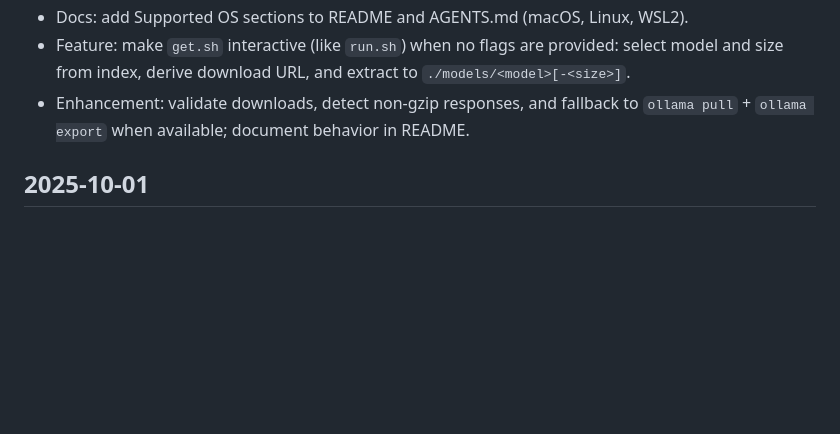
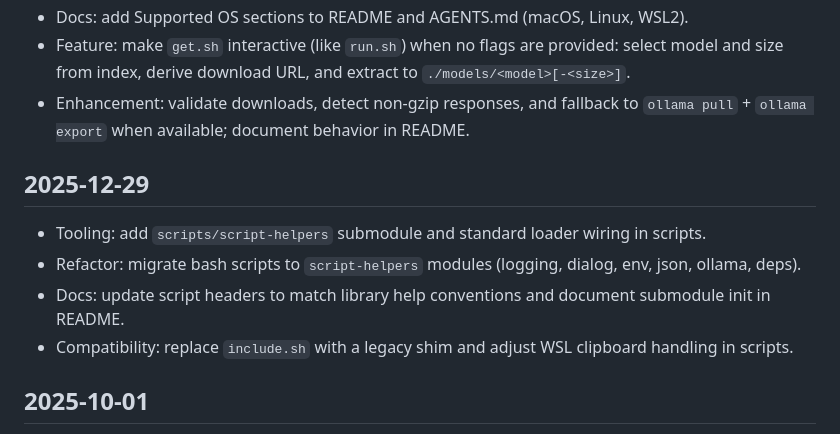
Before and after one commit to nikolareljin/ai-runner, a Markdown page: CHANGELOG.md, the part around the change. Drawn GitHub-style; blank space fills up the shorter version.

Commit message:
chore: update CHANGELOG info - shared script-helpers

```diff
--- a/CHANGELOG.md
+++ b/CHANGELOG.md
@@ -11,6 +11,12 @@
 - Docs: add Supported OS sections to README and AGENTS.md (macOS, Linux, WSL2).
 - Feature: make `get.sh` interactive (like `run.sh`) when no flags are provided: select model and size from index, derive download URL, and extract to `./models/<model>[-<size>]`.
 - Enhancement: validate downloads, detect non-gzip responses, and fallback to `ollama pull` + `ollama export` when available; document behavior in README.
+
+## 2025-12-29
+- Tooling: add `scripts/script-helpers` submodule and standard loader wiring in scripts.
+- Refactor: migrate bash scripts to `script-helpers` modules (logging, dialog, env, json, ollama, deps).
+- Docs: update script headers to match library help conventions and document submodule init in README.
+- Compatibility: replace `include.sh` with a legacy shim and adjust WSL clipboard handling in scripts.
 
 ## 2025-10-01
 - Merge PR #5 to update model/run flow.
```
